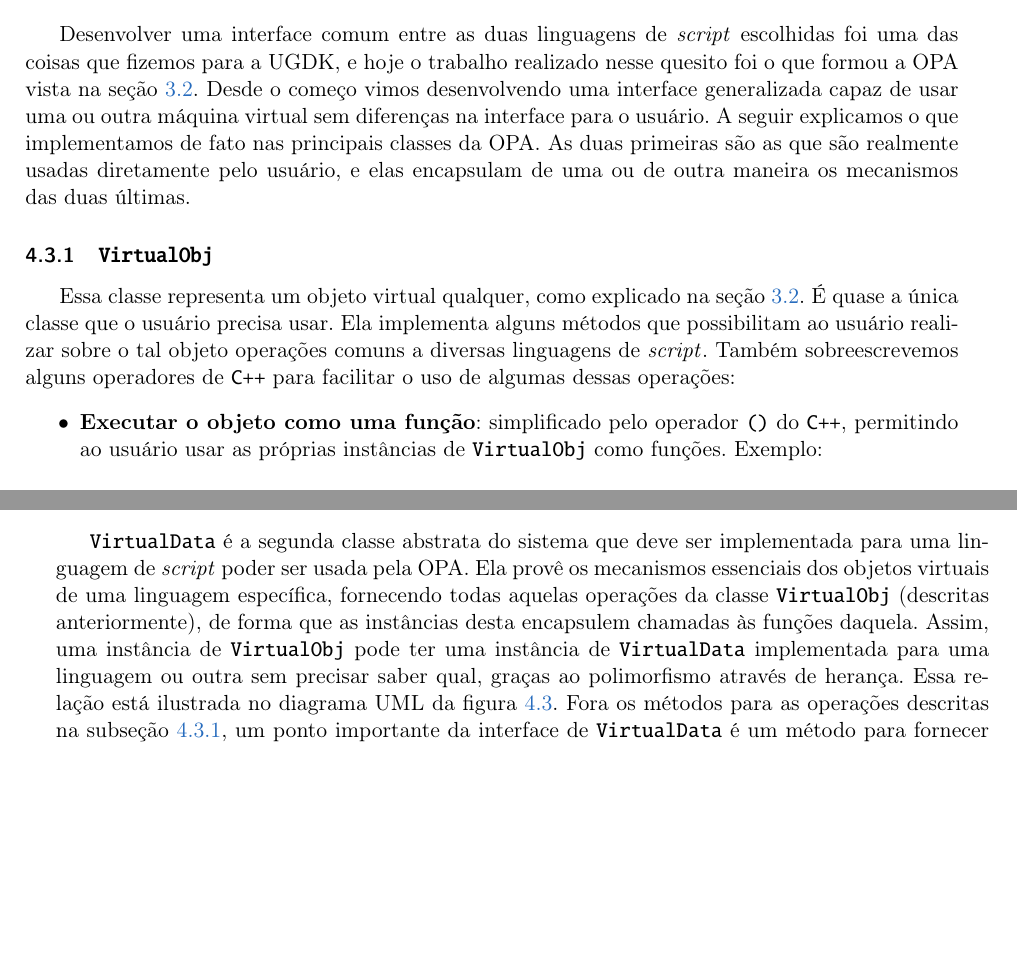
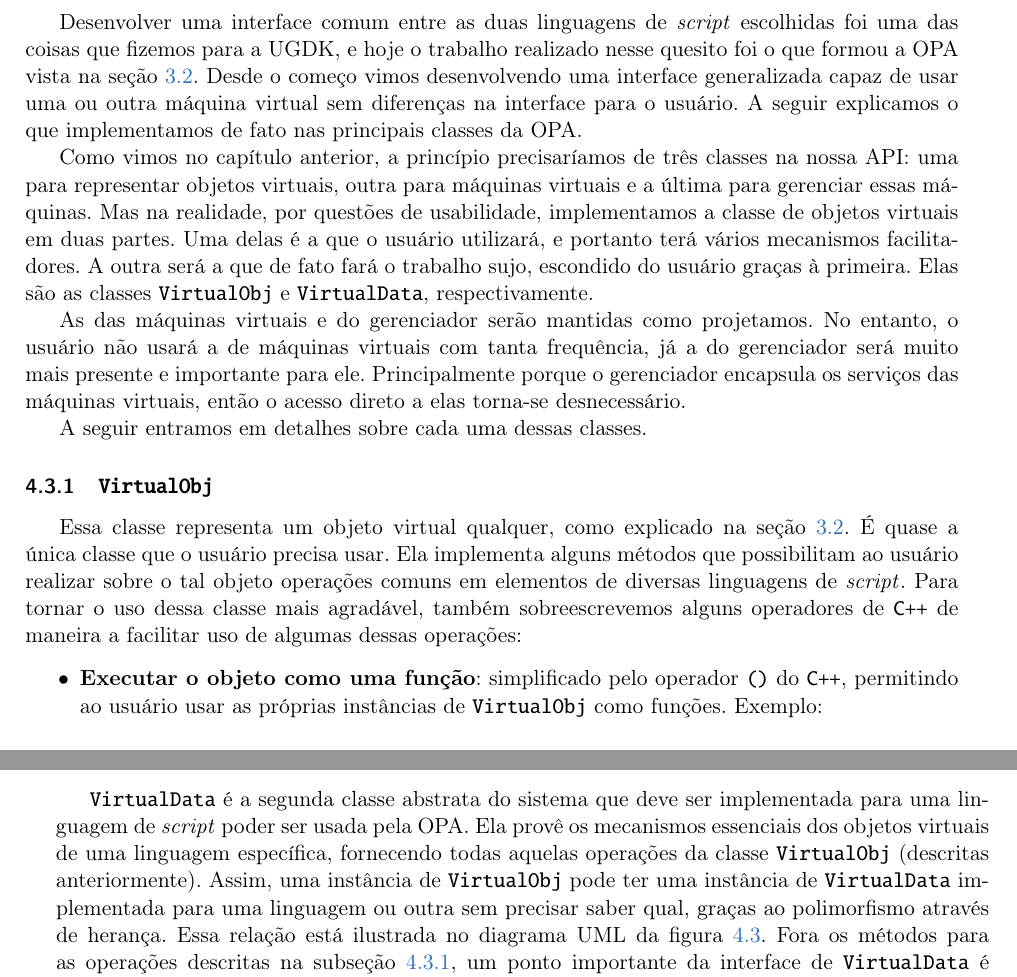
Before and after one commit to Kazuo256/ouroboros-monograph, a LaTeX book (monografia.tex, which reads cap-atividades.tex): two parts of pages 35 and 38 of 67, joined at a grey line, cut so that both start at the same text, the shorter picture padded with empty space. Compiled offline with pdfLaTeX.

Commit message:
Alguns incrementos sobre o OPA

```diff
--- a/cap-atividades.tex
+++ b/cap-atividades.tex
@@ -314,18 +314,33 @@
   quesito foi o que formou a OPA vista na seção \ref{cap:estrutura:opa}. Desde o
   começo vimos desenvolvendo uma interface generalizada capaz de usar uma ou outra
   máquina virtual sem diferenças na interface para o usuário. A seguir explicamos
-  o que implementamos de fato nas principais classes da OPA. As duas primeiras são
-  as que são realmente usadas diretamente pelo usuário, e elas encapsulam de uma ou
-  de outra maneira os mecanismos das duas últimas.
+  o que implementamos de fato nas principais classes da OPA.
+
+  Como vimos no capítulo anterior, a princípio precisaríamos de três classes
+  na nossa API: uma para representar objetos virtuais, outra para máquinas virtuais
+  e a última para gerenciar essas máquinas. Mas na realidade, por questões de
+  usabilidade, implementamos a classe de objetos virtuais em duas partes. Uma
+  delas é a que o usuário utilizará, e portanto terá vários mecanismos facilitadores.
+  A outra será a que de fato fará o trabalho sujo, escondido do usuário graças
+  à primeira. Elas são as classes \VObj{} e \VData{}, respectivamente.
+
+  As das máquinas virtuais e do gerenciador serão mantidas como projetamos. No
+  entanto, o usuário não usará a de máquinas virtuais com tanta frequência, já a
+  do gerenciador será muito mais presente e importante para ele. Principalmente
+  porque o gerenciador encapsula os serviços das máquinas virtuais, então o
+  acesso direto a elas torna-se desnecessário.
+
+  A seguir entramos em detalhes sobre cada uma dessas classes.
 
   \subsection{\VObj{}}
   \label{sec:atividades:opa:vobj}
   Essa classe representa um objeto virtual qualquer, como explicado na seção
   \ref{cap:estrutura:opa}. É quase a única classe que o
   usuário precisa usar. Ela implementa alguns métodos que possibilitam ao
-  usuário realizar sobre o tal objeto operações comuns a diversas linguagens de
-  \script{}. Também sobreescrevemos alguns operadores de \CXX{} para facilitar o
-  uso de algumas dessas operações:
+  usuário realizar sobre o tal objeto operações comuns em elementos de diversas
+  linguagens de \script{}. Para tornar o uso dessa classe mais agradável, também
+  sobreescrevemos alguns operadores de \CXX{} de maneira a facilitar uso de
+  algumas dessas operações:
   \begin{itemize}
     \item \textbf{Executar o objeto como uma função}: simplificado pelo operador \lang{()}
       do \CXX{}, permitindo ao usuário usar as próprias instâncias de \VObj{} como
@@ -525,8 +540,7 @@
   \VData{} é a segunda classe abstrata do sistema que deve ser implementada para uma linguagem
   de \script{} poder ser usada pela OPA. Ela provê os mecanismos essenciais dos objetos virtuais
   de uma linguagem específica, fornecendo todas aquelas
-  operações da classe \VObj{} (descritas anteriormente), de forma que as instâncias desta
-  encapsulem chamadas às funções daquela. Assim, uma instância
+  operações da classe \VObj{} (descritas anteriormente). Assim, uma instância
   de \VObj{} pode ter uma instância de \VData{} implementada para uma linguagem
   ou outra sem precisar saber qual, graças ao polimorfismo através de herança. Essa relação
   está ilustrada no diagrama UML da figura \ref{fig:uml-vdata}. Fora os métodos para as
```
